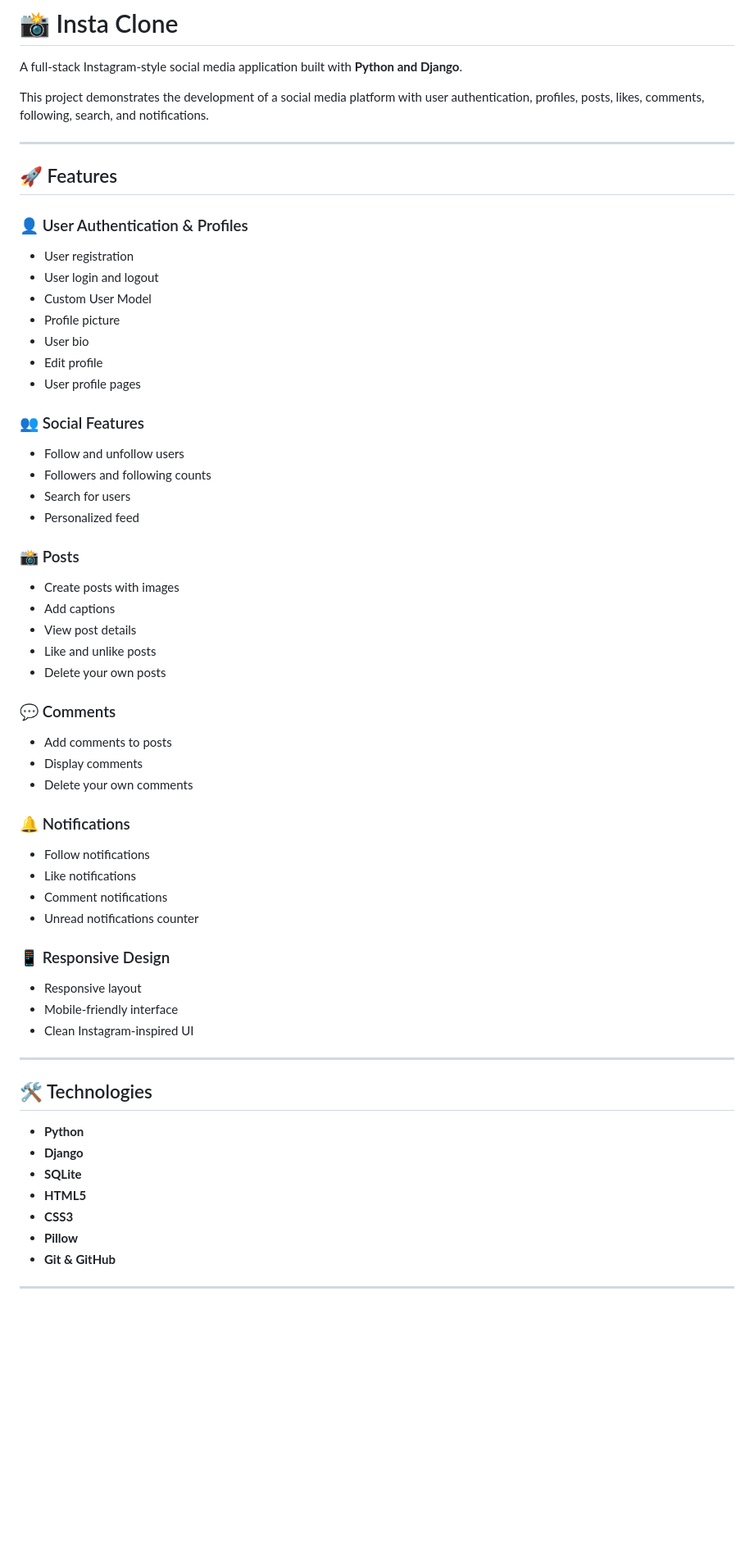
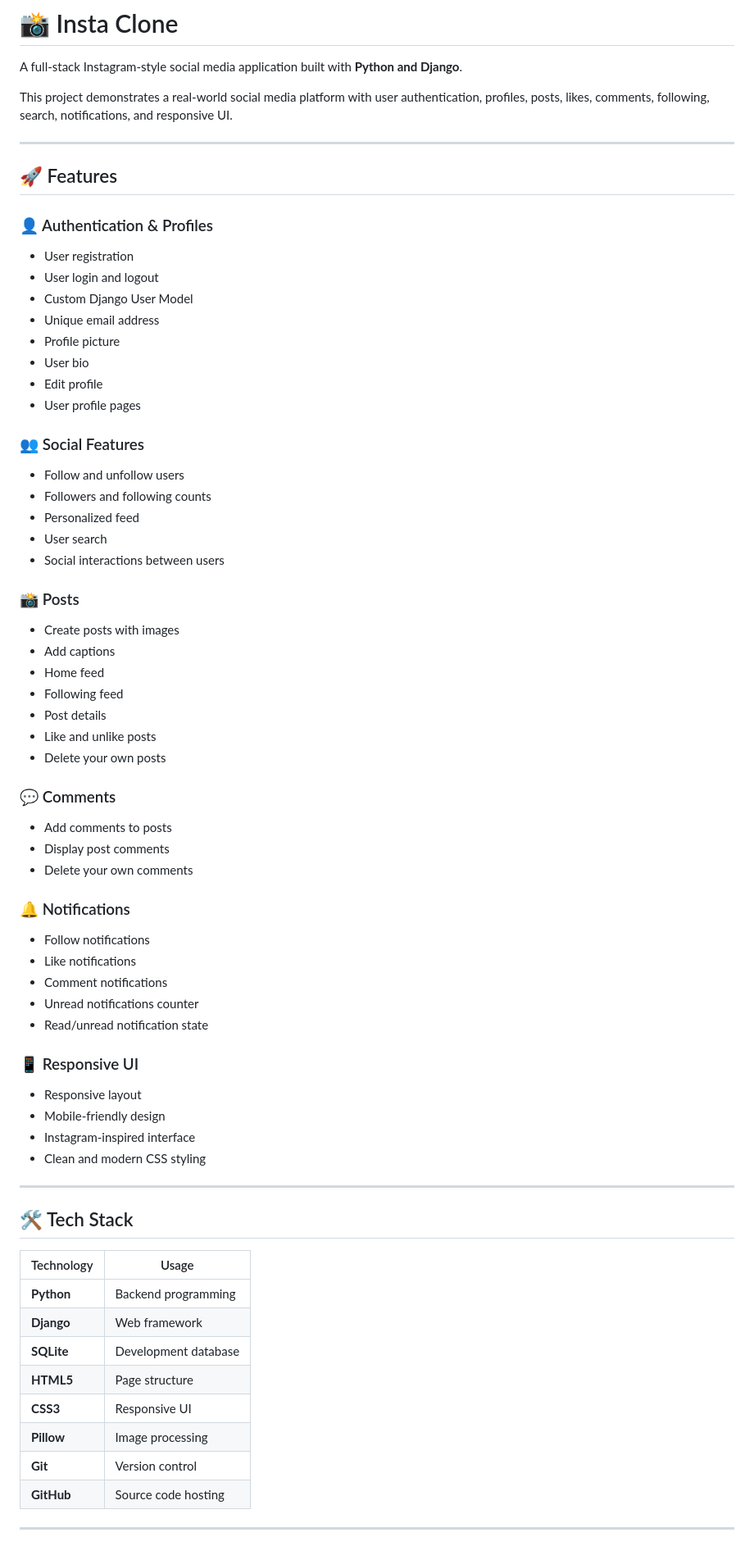
Before and after one commit to engradwarefaatmahmoudahmed-creator/insta-clone, a Markdown page: README.md, the part around one of its changes. Shown at 82% size. GitHub-like rendering; blank space fills up the shorter version.

```diff
--- a/README.md
+++ b/README.md
@@ -2,17 +2,18 @@
 
 A full-stack Instagram-style social media application built with **Python and Django**.
 
-This project demonstrates the development of a social media platform with user authentication, profiles, posts, likes, comments, following, search, and notifications.
+This project demonstrates a real-world social media platform with user authentication, profiles, posts, likes, comments, following, search, notifications, and responsive UI.
 
 ---
 
 ## 🚀 Features
 
-### 👤 User Authentication & Profiles
+### 👤 Authentication & Profiles
 
 * User registration
 * User login and logout
-* Custom User Model
+* Custom Django User Model
+* Unique email address
 * Profile picture
 * User bio
 * Edit profile
@@ -22,21 +23,24 @@ This project demonstrates the development of a social media platform with user a
 
 * Follow and unfollow users
 * Followers and following counts
-* Search for users
 * Personalized feed
+* User search
+* Social interactions between users
 
 ### 📸 Posts
 
 * Create posts with images
 * Add captions
-* View post details
+* Home feed
+* Following feed
+* Post details
 * Like and unlike posts
 * Delete your own posts
 
 ### 💬 Comments
 
 * Add comments to posts
-* Display comments
+* Display post comments
 * Delete your own comments
 
 ### 🔔 Notifications
@@ -45,24 +49,29 @@ This project demonstrates the development of a social media platform with user a
 * Like notifications
 * Comment notifications
 * Unread notifications counter
+* Read/unread notification state
 
-### 📱 Responsive Design
+### 📱 Responsive UI
 
 * Responsive layout
-* Mobile-friendly interface
-* Clean Instagram-inspired UI
+* Mobile-friendly design
+* Instagram-inspired interface
+* Clean and modern CSS styling
 
 ---
 
-## 🛠️ Technologies
+## 🛠️ Tech Stack
 
-* **Python**
-* **Django**
-* **SQLite**
-* **HTML5**
-* **CSS3**
-* **Pillow**
-* **Git & GitHub**
+| Technology | Usage                |
+| ---------- | -------------------- |
+| **Python** | Backend programming  |
+| **Django** | Web framework        |
+| **SQLite** | Development database |
+| **HTML5**  | Page structure       |
+| **CSS3**   | Responsive UI        |
+| **Pillow** | Image processing     |
+| **Git**    | Version control      |
+| **GitHub** | Source code hosting  |
 
 ---
 
```
Also changed, not shown: other parts of README.md (+122 -55 lines).
